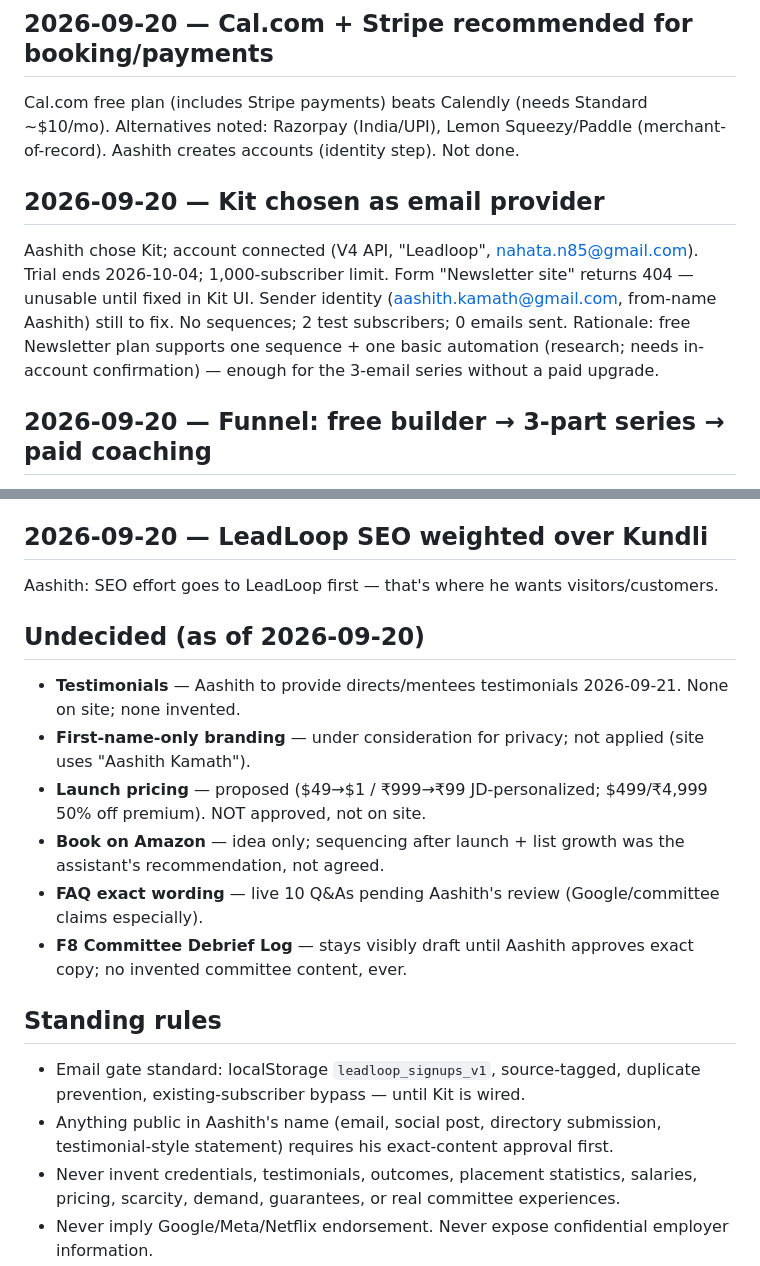
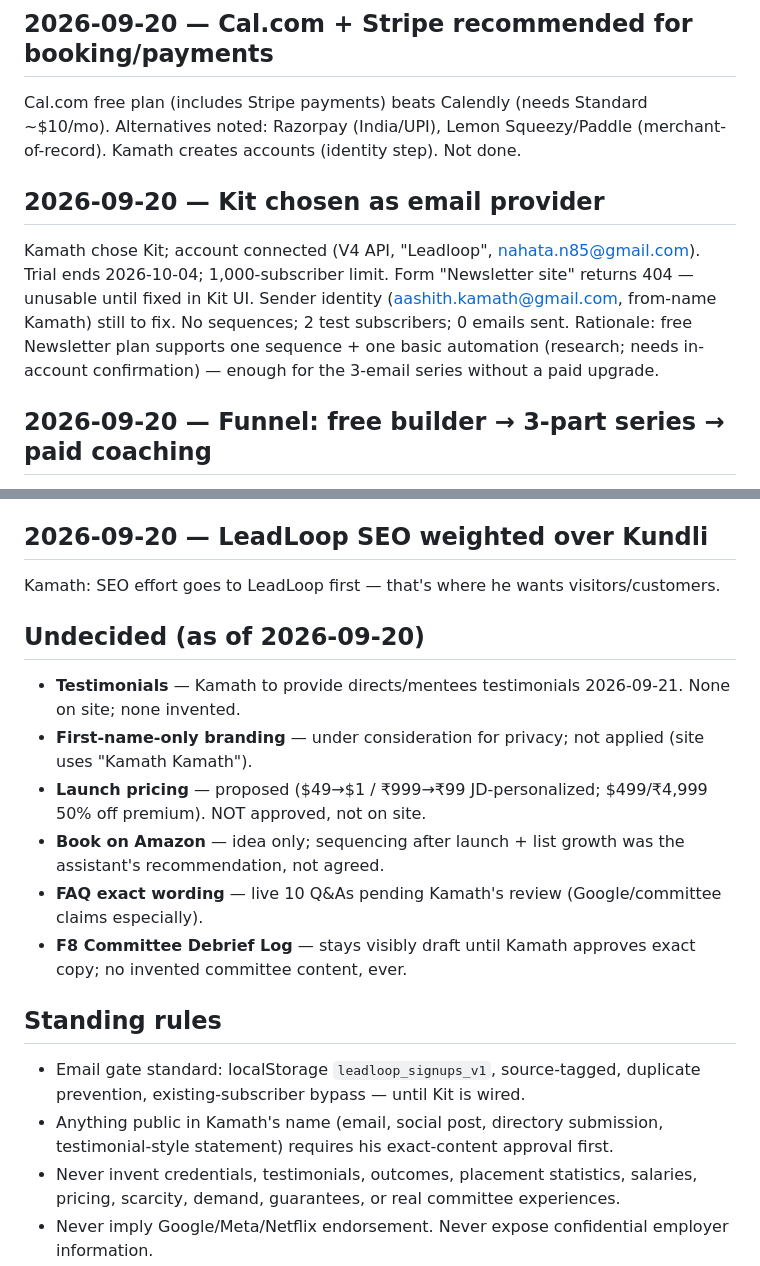
Before and after one commit to aashithk/leadloop, a Markdown page: docs/product/DECISIONS.md, 2 parts joined by grey strips. GitHub-like rendering.

Commit message:
Scrub personal name from public decision log (privacy)

```diff
--- a/docs/product/DECISIONS.md
+++ b/docs/product/DECISIONS.md
@@ -18,10 +18,10 @@ Pivoted from generic interview prep. Rationale: Aashith's agentic AI work on Goo
 Standing instruction: keep log + test strategy + security strategy + compliance & risk strategy in GitHub and run at each push; benchmark with user metrics. Shipped: CHANGELOG.md, docs/TEST_STRATEGY.md, docs/SECURITY_STRATEGY.md, docs/COMPLIANCE_RISK.md, docs/BENCHMARKS.md, CI workflow, scripts, benchmarks/history.jsonl, tests/e2e. Rationale: "as features scale, keep upgrading the quality."
 
 ## 2026-09-20 — Cal.com + Stripe recommended for booking/payments
-Cal.com free plan (includes Stripe payments) beats Calendly (needs Standard ~$10/mo). Alternatives noted: Razorpay (India/UPI), Lemon Squeezy/Paddle (merchant-of-record). Aashith creates accounts (identity step). Not done.
+Cal.com free plan (includes Stripe payments) beats Calendly (needs Standard ~$10/mo). Alternatives noted: Razorpay (India/UPI), Lemon Squeezy/Paddle (merchant-of-record). Kamath creates accounts (identity step). Not done.
 
 ## 2026-09-20 — Kit chosen as email provider
-Aashith chose Kit; account connected (V4 API, "Leadloop", nahata.n85@gmail.com). Trial ends 2026-10-04; 1,000-subscriber limit. Form "Newsletter site" returns 404 — unusable until fixed in Kit UI. Sender identity (aashith.kamath@gmail.com, from-name Aashith) still to fix. No sequences; 2 test subscribers; 0 emails sent. Rationale: free Newsletter plan supports one sequence + one basic automation (research; needs in-account confirmation) — enough for the 3-email series without a paid upgrade.
+Kamath chose Kit; account connected (V4 API, "Leadloop", nahata.n85@gmail.com). Trial ends 2026-10-04; 1,000-subscriber limit. Form "Newsletter site" returns 404 — unusable until fixed in Kit UI. Sender identity (aashith.kamath@gmail.com, from-name Kamath) still to fix. No sequences; 2 test subscribers; 0 emails sent. Rationale: free Newsletter plan supports one sequence + one basic automation (research; needs in-account confirmation) — enough for the 3-email series without a paid upgrade.
 
 ## 2026-09-20 — Funnel: free builder → 3-part series → paid coaching
 Monetization via mock interviews, coaching packages, subscriptions — after the free funnel establishes reach. Rationale: earn trust before asking for money (20-persona test: "would you pay" = "not yet").
@@ -33,21 +33,21 @@ Monetization via mock interviews, coaching packages, subscriptions — after the
 WebView wrapper com.aashithkamath.leadloop v1.0.0; signed AAB validated. Play developer account exists (Nitin Nahata) but Google identity review pending — Create app disabled; nothing uploaded, nothing submitted. Known limitation: no native file chooser in WebView (resume upload needs device test).
 
 ## 2026-09-20 — LeadLoop SEO weighted over Kundli
-Aashith: SEO effort goes to LeadLoop first — that's where he wants visitors/customers.
+Kamath: SEO effort goes to LeadLoop first — that's where he wants visitors/customers.
 
 ## Undecided (as of 2026-09-20)
 
-- **Testimonials** — Aashith to provide directs/mentees testimonials 2026-09-21. None on site; none invented.
-- **First-name-only branding** — under consideration for privacy; not applied (site uses "Aashith Kamath").
+- **Testimonials** — Kamath to provide directs/mentees testimonials 2026-09-21. None on site; none invented.
+- **First-name-only branding** — under consideration for privacy; not applied (site uses "Kamath Kamath").
 - **Launch pricing** — proposed ($49→$1 / ₹999→₹99 JD-personalized; $499/₹4,999 50% off premium). NOT approved, not on site.
 - **Book on Amazon** — idea only; sequencing after launch + list growth was the assistant's recommendation, not agreed.
-- **FAQ exact wording** — live 10 Q&As pending Aashith's review (Google/committee claims especially).
-- **F8 Committee Debrief Log** — stays visibly draft until Aashith approves exact copy; no invented committee content, ever.
+- **FAQ exact wording** — live 10 Q&As pending Kamath's review (Google/committee claims especially).
+- **F8 Committee Debrief Log** — stays visibly draft until Kamath approves exact copy; no invented committee content, ever.
 
 ## Standing rules
 
 - Email gate standard: localStorage `leadloop_signups_v1`, source-tagged, duplicate prevention, existing-subscriber bypass — until Kit is wired.
-- Anything public in Aashith's name (email, social post, directory submission, testimonial-style statement) requires his exact-content approval first.
+- Anything public in Kamath's name (email, social post, directory submission, testimonial-style statement) requires his exact-content approval first.
 - Never invent credentials, testimonials, outcomes, placement statistics, salaries, pricing, scarcity, demand, guarantees, or real committee experiences.
 - Never imply Google/Meta/Netflix endorsement. Never expose confidential employer information.
 - No paid plans, checkout, or financial commitments without explicit approval.
```
Also changed, not shown: other parts of docs/product/DECISIONS.md (+4 -4 lines).
